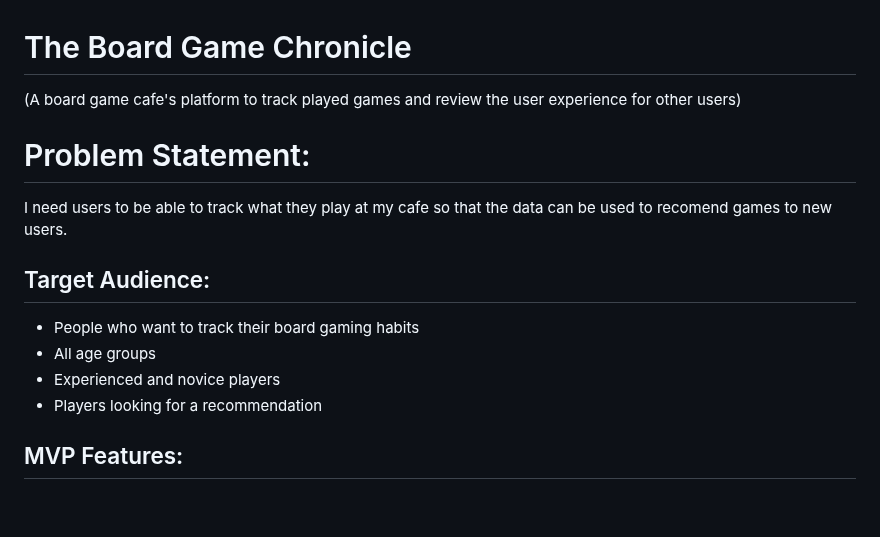
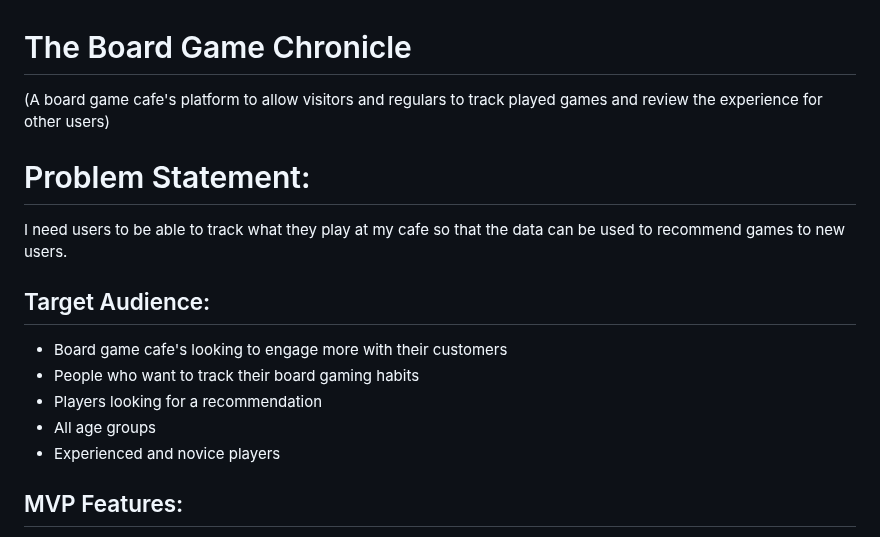
Before and after one commit to StefanWout/The-Board-Game-Chronicle, a Markdown page: README.md, the part around the change. Rendered like a GitHub page; blank space fills up the shorter version.

```diff
--- a/README.md
+++ b/README.md
@@ -1,17 +1,19 @@
 # The Board Game Chronicle
 
-(A board game cafe's platform to track played games and review the user experience for other users)
+(A board game cafe's platform to allow visitors and regulars to track played games and review the experience for other users)
 
 # Problem Statement:
 
-I need users to be able to track what they play at my cafe so that the data can be used to recomend games to new users.
+I need users to be able to track what they play at my cafe so that the data can be used to recommend games to new users.
 
 ## Target Audience:
 
+- Board game cafe's looking to engage more with their customers
 - People who want to track their board gaming habits
+- Players looking for a recommendation
 - All age groups
 - Experienced and novice players
-- Players looking for a recommendation
+
 
 ## MVP Features:
 
```
